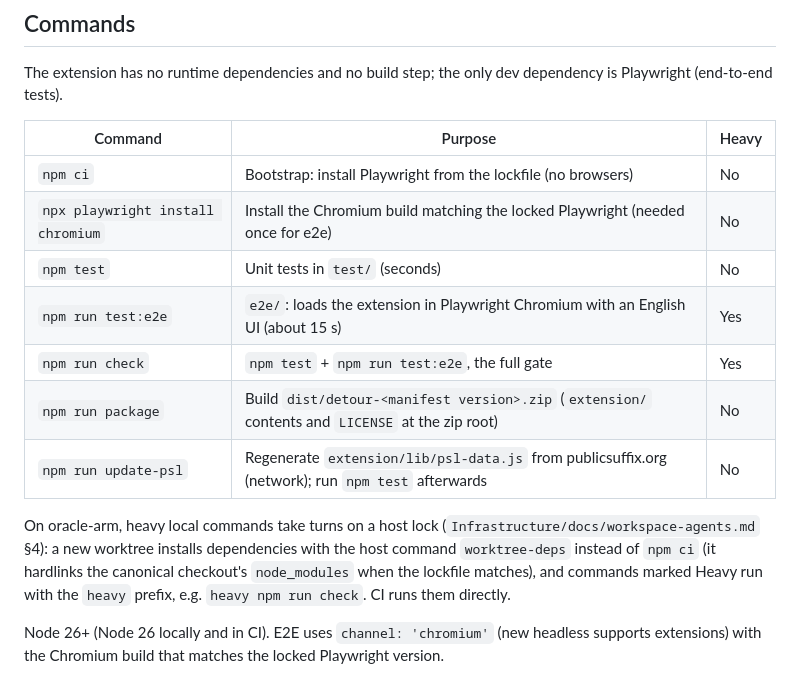
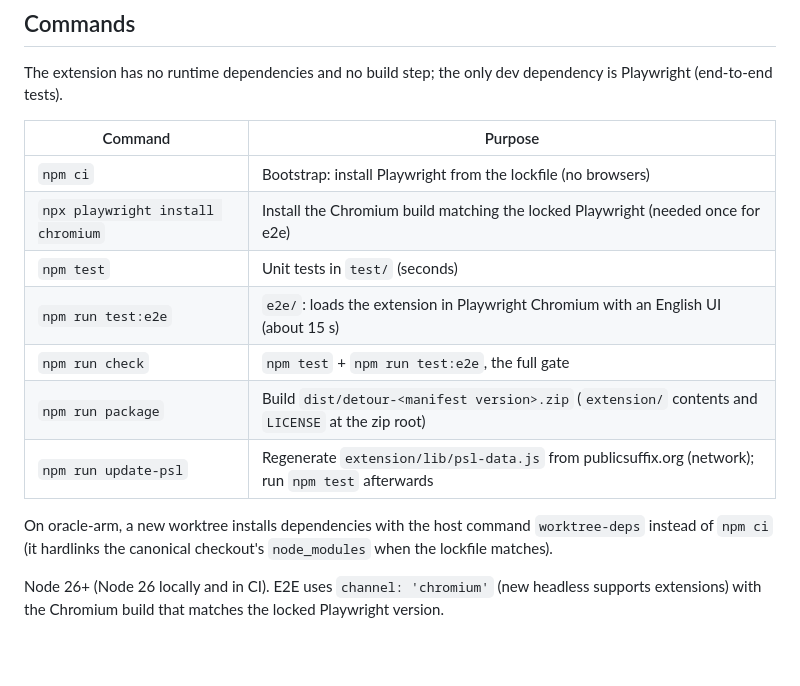
Before and after one commit to xaya1001/detour, a Markdown page: AGENTS.md, the part around the change. Rendered like a GitHub page; blank space fills up the shorter version.

Commit message:
docs(agents): run Detour checks directly

```diff
--- a/AGENTS.md
+++ b/AGENTS.md
@@ -6,17 +6,17 @@ Chrome MV3 extension that routes a domain list through the user's SOCKS5 or HTTP
 
 The extension has no runtime dependencies and no build step; the only dev dependency is Playwright (end-to-end tests).
 
-| Command | Purpose | Heavy |
-| --- | --- | --- |
-| `npm ci` | Bootstrap: install Playwright from the lockfile (no browsers) | No |
-| `npx playwright install chromium` | Install the Chromium build matching the locked Playwright (needed once for e2e) | No |
-| `npm test` | Unit tests in `test/` (seconds) | No |
-| `npm run test:e2e` | `e2e/`: loads the extension in Playwright Chromium with an English UI (about 15 s) | Yes |
-| `npm run check` | `npm test` + `npm run test:e2e`, the full gate | Yes |
-| `npm run package` | Build `dist/detour-<manifest version>.zip` (`extension/` contents and `LICENSE` at the zip root) | No |
-| `npm run update-psl` | Regenerate `extension/lib/psl-data.js` from publicsuffix.org (network); run `npm test` afterwards | No |
+| Command | Purpose |
+| --- | --- |
+| `npm ci` | Bootstrap: install Playwright from the lockfile (no browsers) |
+| `npx playwright install chromium` | Install the Chromium build matching the locked Playwright (needed once for e2e) |
+| `npm test` | Unit tests in `test/` (seconds) |
+| `npm run test:e2e` | `e2e/`: loads the extension in Playwright Chromium with an English UI (about 15 s) |
+| `npm run check` | `npm test` + `npm run test:e2e`, the full gate |
+| `npm run package` | Build `dist/detour-<manifest version>.zip` (`extension/` contents and `LICENSE` at the zip root) |
+| `npm run update-psl` | Regenerate `extension/lib/psl-data.js` from publicsuffix.org (network); run `npm test` afterwards |
 
-On oracle-arm, heavy local commands take turns on a host lock (`Infrastructure/docs/workspace-agents.md` §4): a new worktree installs dependencies with the host command `worktree-deps` instead of `npm ci` (it hardlinks the canonical checkout's `node_modules` when the lockfile matches), and commands marked Heavy run with the `heavy` prefix, e.g. `heavy npm run check`. CI runs them directly.
+On oracle-arm, a new worktree installs dependencies with the host command `worktree-deps` instead of `npm ci` (it hardlinks the canonical checkout's `node_modules` when the lockfile matches).
 
 Node 26+ (Node 26 locally and in CI). E2E uses `channel: 'chromium'` (new headless supports extensions) with the Chromium build that matches the locked Playwright version.
 
```
